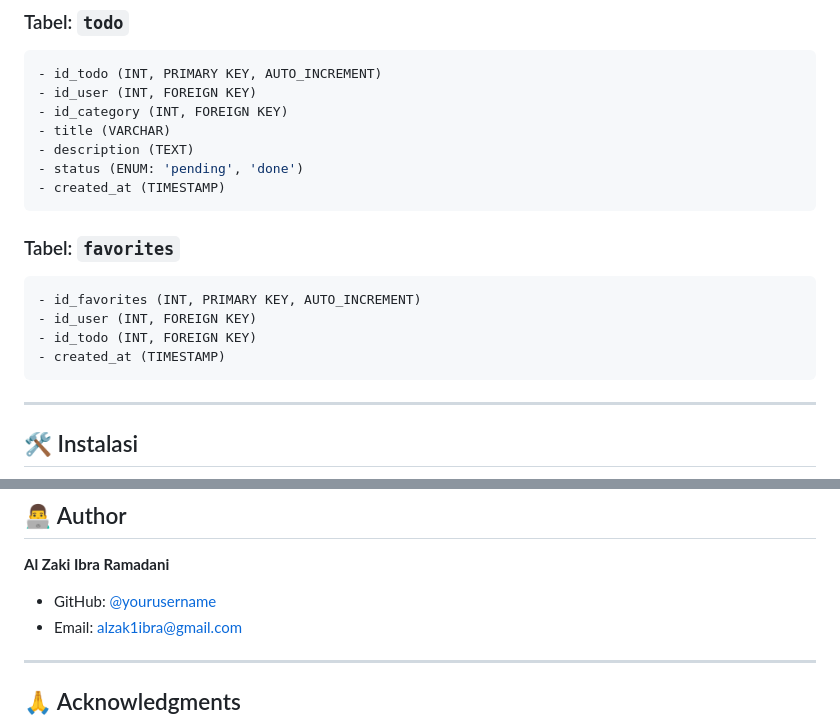
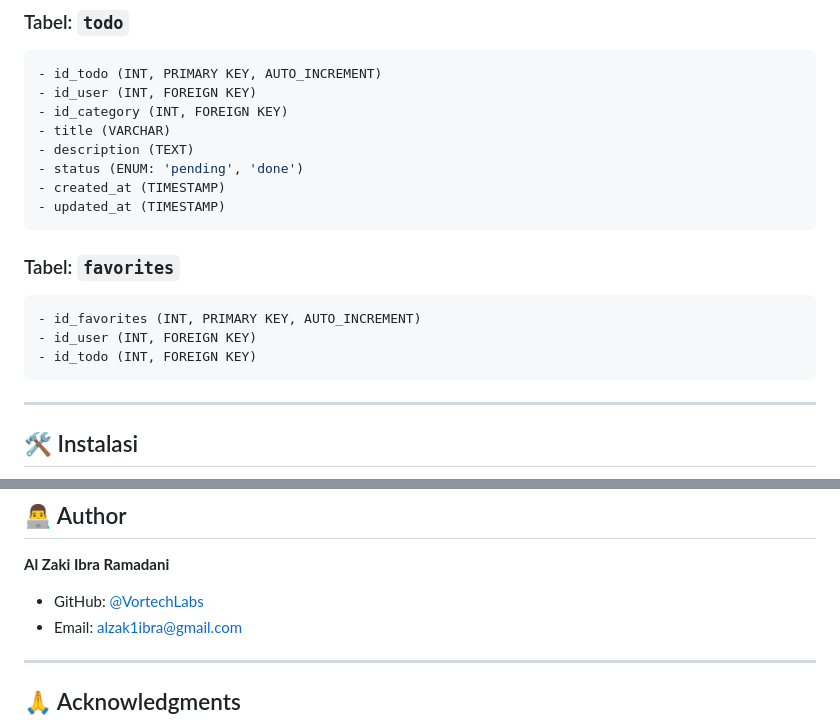
Before and after one commit to Vortechlabs/latihan-usk-todolist, a Markdown page: README.md, 2 parts joined by grey strips. Drawn GitHub-style.

````diff
--- a/README.md
+++ b/README.md
@@ -122,6 +122,7 @@ Todo List App adalah aplikasi web untuk mengelola daftar tugas harian Anda. Diba
 - description (TEXT)
 - status (ENUM: 'pending', 'done')
 - created_at (TIMESTAMP)
+- updated_at (TIMESTAMP)
 ```
 
 ### Tabel: `favorites`
@@ -129,7 +130,6 @@ Todo List App adalah aplikasi web untuk mengelola daftar tugas harian Anda. Diba
 - id_favorites (INT, PRIMARY KEY, AUTO_INCREMENT)
 - id_user (INT, FOREIGN KEY)
 - id_todo (INT, FOREIGN KEY)
-- created_at (TIMESTAMP)
 ```
 
 ---
@@ -275,7 +275,7 @@ Distributed under the MIT License. See `LICENSE` for more information.
 
 **Al Zaki Ibra Ramadani**
 
-- GitHub: [@yourusername](https://github.com/VortechLabs)
+- GitHub: [@VortechLabs](https://github.com/VortechLabs)
 - Email: alzak1ibra@gmail.com
 
 ---
````
